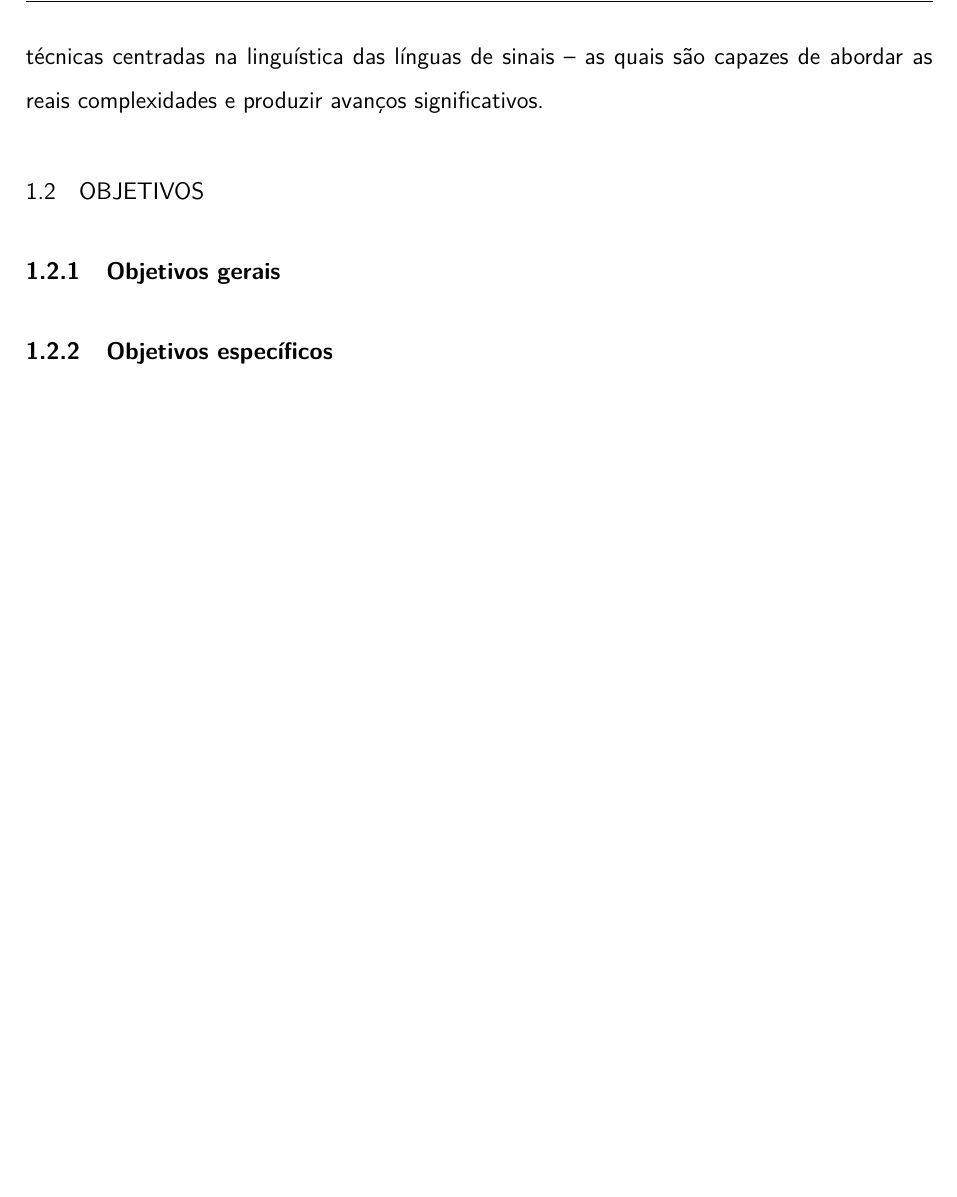
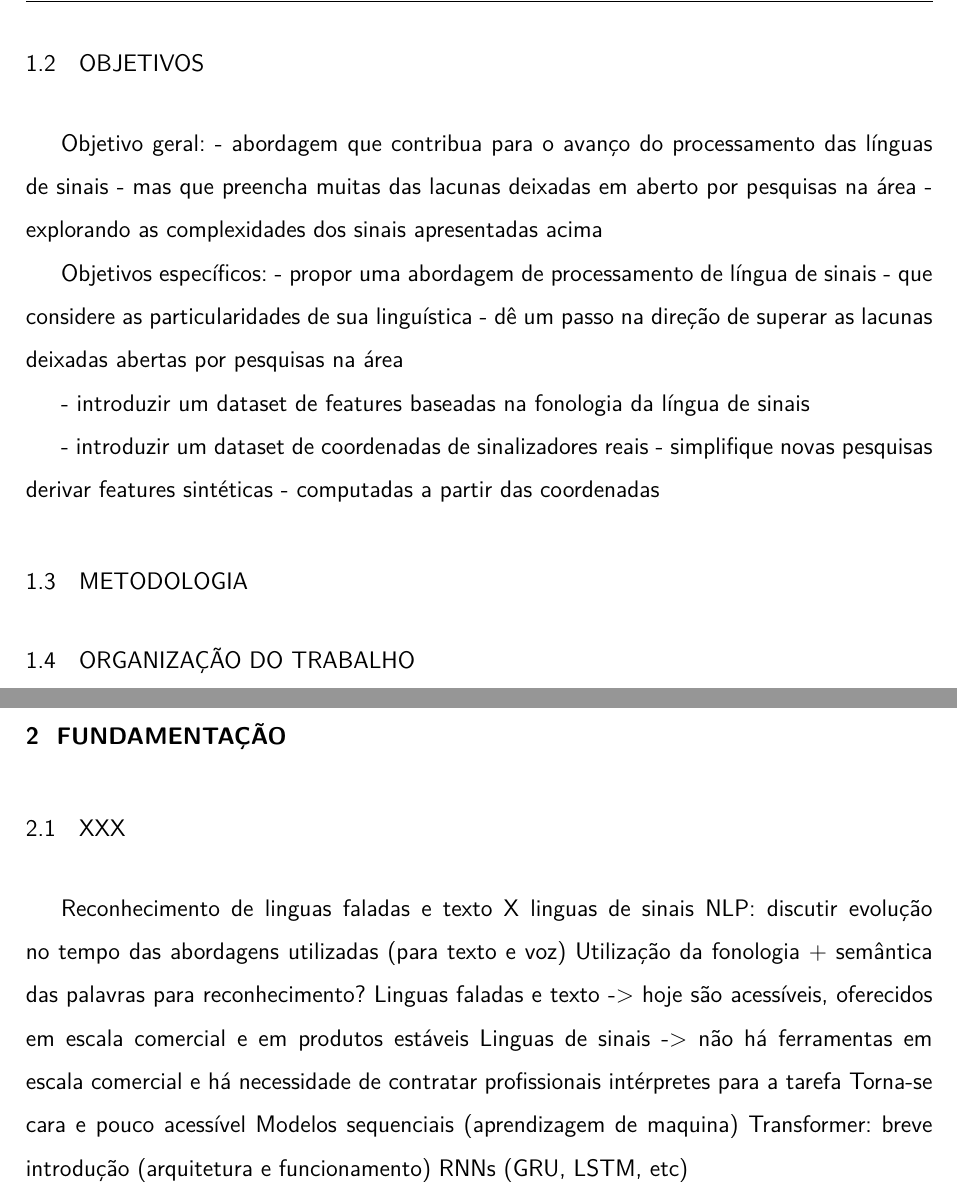
Before and after one commit to amorim-cleison/mestrado-dissertacao, a LaTeX thesis (main.tex, which reads capitulos/conteudo.tex, capitulos/introducao/metodologia.tex, capitulos/introducao/motivacao.tex): part of page 22 of 24 before the commit and two parts of pages 22 and 23 of 25 after it, the two joined at a grey line, cut at the place of the change, the shorter picture padded with empty space. Compiled offline with pdfLaTeX.

Commit message:
Atualizações de hoje

```diff
--- a/capitulos/conteudo.tex
+++ b/capitulos/conteudo.tex
@@ -1,10 +1,10 @@
 % ===================================================
 \chapter{Introdução}
+\input{capitulos/introducao/motivacao}
+\input{capitulos/introducao/objetivos}
+\input{capitulos/introducao/metodologia}
+\input{capitulos/introducao/organizacao}
 
-\section{Motivação}
-\label{motivacao}
-\input{capitulos/introducao/motivacao}
-
-\section{Objetivos}
-\label{objetivos}
-\input{capitulos/introducao/objetivos}
+% ===================================================
+\chapter{Fundamentação}
+\input{capitulos/fundamentacao/fundamentacao}
--- /dev/null
+++ b/capitulos/introducao/metodologia.tex
@@ -0,0 +1,2 @@
+\section{Metodologia}
+\label{metodologia}
--- a/capitulos/introducao/motivacao.tex
+++ b/capitulos/introducao/motivacao.tex
@@ -107,5 +110,5 @@ Dessa forma, tendo em face os desafios apresentados até aqui, a importância da
 
-É certo que os artefatos aqui produzidos podem não representar o estado da arte para a área de pesquisa em questão. No entanto, o principal legado consiste em estabelecer pontes para que pesquisas atuais possam se beneficiar desses artefatos e convergir na direção de técnicas centradas na linguística das línguas de sinais -- as quais são capazes de abordar as reais complexidades e produzir avanços significativos.
+%desafios encarados pelos deficientes visuais que foram apresentados até aqui, bem como encarados e o importante papel que as línguas de sinais podem desempenhar para auxiliar os deficientes auditivos a superar muitas dessas barreiras, esse trabalho introduz uma abordagem baseada na linguística para o processamento de línguas de sinais, bem como dois novos \textit{datasets} que visam contribuir com diversas outras pesquisas na área.
 
 
 
--- a/capitulos/introducao/objetivos.tex
+++ b/capitulos/introducao/objetivos.tex
@@ -1,9 +1,18 @@
-\subsection{Objetivos gerais}
-\label{objetivos-gerais}
+\section{Objetivos}
+\label{objetivos}
 
+Objetivo geral:
+- abordagem que contribua para o avanço do processamento das línguas de sinais
+    - mas que preencha muitas das lacunas deixadas em aberto por pesquisas na área
+    - explorando as complexidades dos sinais apresentadas acima
 
+Objetivos específicos:
+- propor uma abordagem de processamento de língua de sinais
+    - que considere as particularidades de sua linguística
+    - dê um passo na direção de superar as lacunas deixadas abertas por pesquisas na área
 
+- introduzir um dataset de features baseadas na fonologia da língua de sinais
 
-
-\subsection{Objetivos específicos}
-\label{objetivos-especificos}
+- introduzir um dataset de coordenadas de sinalizadores reais
+    - simplifique novas pesquisas derivar features sintéticas
+    - computadas a partir das coordenadas
--- /dev/null
+++ b/capitulos/introducao/organizacao.tex
@@ -0,0 +1,2 @@
+\section{Organização do trabalho}
+\label{organizacao-trabalho}
--- a/main.tex
+++ b/main.tex
@@ -49,7 +49,6 @@
 \usepackage{inconsolata}
 \usepackage{listings}
 \usepackage{adjustbox}          % ajustar tabela ao tamanho da pagina
-\usepackage{csquotes}
 
 
 % -----------------------------------------------------------
```
Also changed, not shown: capitulos/fundamentacao/fundamentacao.tex (+0 -2 lines), capitulos/introducao/motivacao.tex (7 more changed lines).
